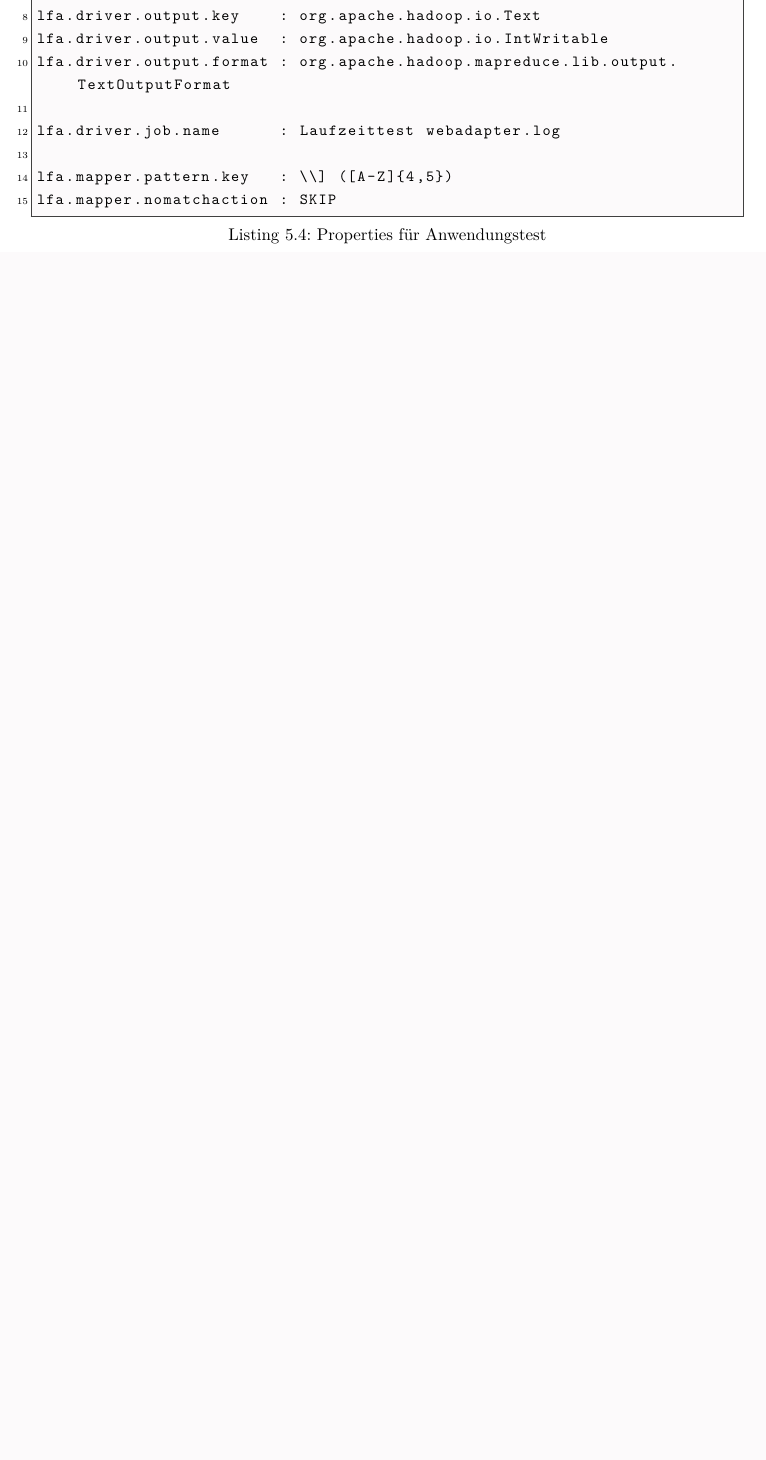
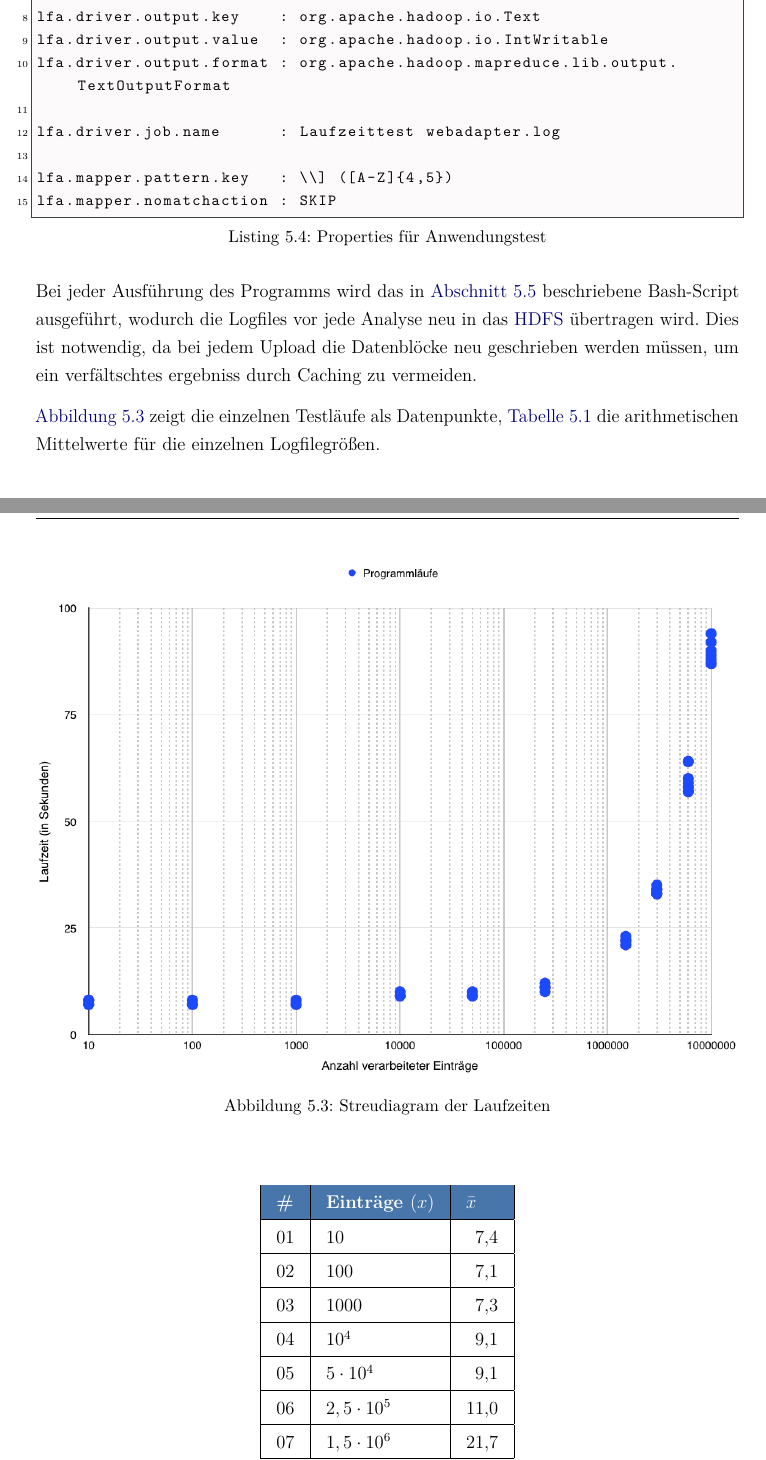
Before and after one commit to PowderFan87/Bachelorarbeit, a LaTeX thesis (dokumentation.tex, which reads content/Umsetzung.tex): part of page 41 of 56 before the commit and two parts of pages 41 and 42 of 58 after it, the two joined at a grey line, cut so that both start at the same text, the shorter picture padded with empty space. Compiled offline with pdfLaTeX.

Commit message:
- Dokumentation der Tests fertiggestellt

```diff
--- a/content/Umsetzung.tex
+++ b/content/Umsetzung.tex
@@ -174,3 +178,28 @@ lfa.driver.job.name      : Laufzeittest webadapter.log
 lfa.mapper.pattern.key   : \\] ([A-Z]{4,5})
 lfa.mapper.nomatchaction : SKIP
 \end{lstlisting}
+
+Bei jeder Ausführung des Programms wird das in \autoref{sec:Ausführungsdatei} beschriebene Bash-Script ausgeführt, wodurch die Logfiles vor jede Analyse neu in das \ac{HDFS} übertragen wird. Dies ist notwendig, da bei jedem Upload die Datenblöcke neu geschrieben werden müssen, um ein verfältschtes ergebniss durch Caching zu vermeiden.
+
+\autoref{fig:Streudiagram} zeigt die einzelnen Testläufe als Datenpunkte, \autoref{tbl:DurchschnittlicheLaufzeiten} die arithmetischen Mittelwerte für die einzelnen Logfilegrößen.
+
+\begin{figure}
+	\centering
+	\includegraphics[width=1\textwidth]{ErgebnisAnwendungstest.png}
+	\caption{Streudiagram der Laufzeiten}
+	\label{fig:Streudiagram}
+\end{figure}
+
+\begin{table}
+	\centering
+	\begin{tabular}{| l | l | r |}
+		\hline
+		\rowcolor[HTML]{3531FF}
+		\multicolumn{1}{|l|}{\cellcolor[HTML]{4976AA}{\color[HTML]{FFFFFF} {\bf \#}}} & \multicolumn{1}{l|}{\cellcolor[HTML]{4976AA}{\color[HTML]{FFFFFF} {\bf Einträge $(x)$}}} & \multicolumn{1}{l|}{\cellcolor[HTML]{4976AA}{\color[HTML]{FFFFFF} {\bf $\bar{x}$}}} \\ \hline
+		01 & $10$ & 7,4 \\  \hline
+		02 & $100$ & 7,1 \\ \hline
+		03 & $1000$ & 7,3 \\  \hline
+		04 & $10^4$ & 9,1 \\  \hline
+		05 & $5\cdot10^4$ & 9,1 \\  \hline
+		06 & $2,5\cdot10^5$ & 11,0 \\  \hline
+		07 & $1,5\cdot10^6$ & 21,7 \\  \hline
@@ -176,0 +209,2 @@ lfa.mapper.nomatchaction : SKIP
+	\end{tabular}
+	\caption{Durchschnittliche Laufzeiten für gegebene Datenmenge}
@@ -177,3 +216,4 @@ lfa.mapper.nomatchaction : SKIP
+Da die Tests auf der in \autoref{sec:InstallationHadoop} erwähnten \ac{VM} durchgeführt wurden, können die im folgenden getroffenen Aussagen vom späteren produktiven Betrieb abweichen. Aus diesem Grund sollten vor Inbetriebnahme der Anwendung weitere Tests auf einem System ähnlich dem Produktivsystem durchgeführt werden, um aussagekräftigere Daten zu erhalten.
 
 \subsection{Analyse der Laufzeiten}
 Die im Anwendungstest erhobenen Laufzeiten sollen nun weiter Analysiert werden. Hierfür soll zunächst das Ausmaß des \textit{linearen} Zusammenhangs zwischen der Anzahl der verarbeiteten Einträge und der Laufzeit ermittelt werden. Gerald und Susanne Teschl definieren die, nach dem englischen Mathematiker Karl Pearson (1857 - 1936) benannte, Kennzahl wie folgt:
```
Also changed, not shown: content/Setup.tex (+1 -1 lines), dokumentation-blx.bib (+2 -2 lines), content/Grundlagen.tex (line endings or trailing spaces), dokumentation.bbl, dokumentation.gls, images/ErgebnisAnwendungstest.png (added), images/Laufzeitanalyse.png, content/Umsetzung.tex (19 more changed lines), 9 other files.
